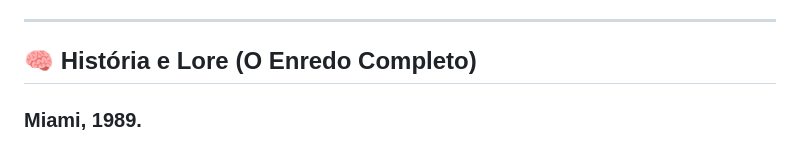
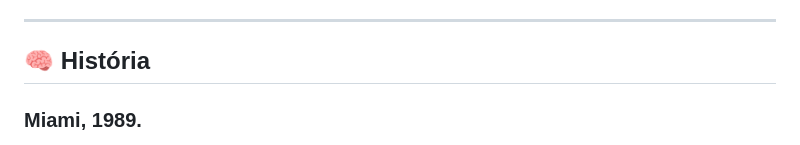
Before and after one commit to CappeVictor/Cappe-in-Miami, a Markdown page: README.md, the part around the change. Drawn GitHub-style.

Commit message:
Modify section title in README.md
Updated the section title from 'História e Lore (O Enredo Completo)' to 'História'.

```diff
--- a/README.md
+++ b/README.md
@@ -8,7 +8,7 @@
 
 ---
 
-## 🧠 História e Lore (O Enredo Completo)
+## 🧠 História
 
 ### Miami, 1989.
 Sob o brilho violento das lâmpadas de neon, do vapor denso que corta os becos escuros e do som sintético e acelerado das pistas de dança, esconde-se uma metrópole apodrecida. A Máfia Russa e as gangues locais dividem o controle das ruas, a polícia fecha os olhos por maços de dólares sujos e a vida humana vale menos que uma dose de cocaína barata.
```
